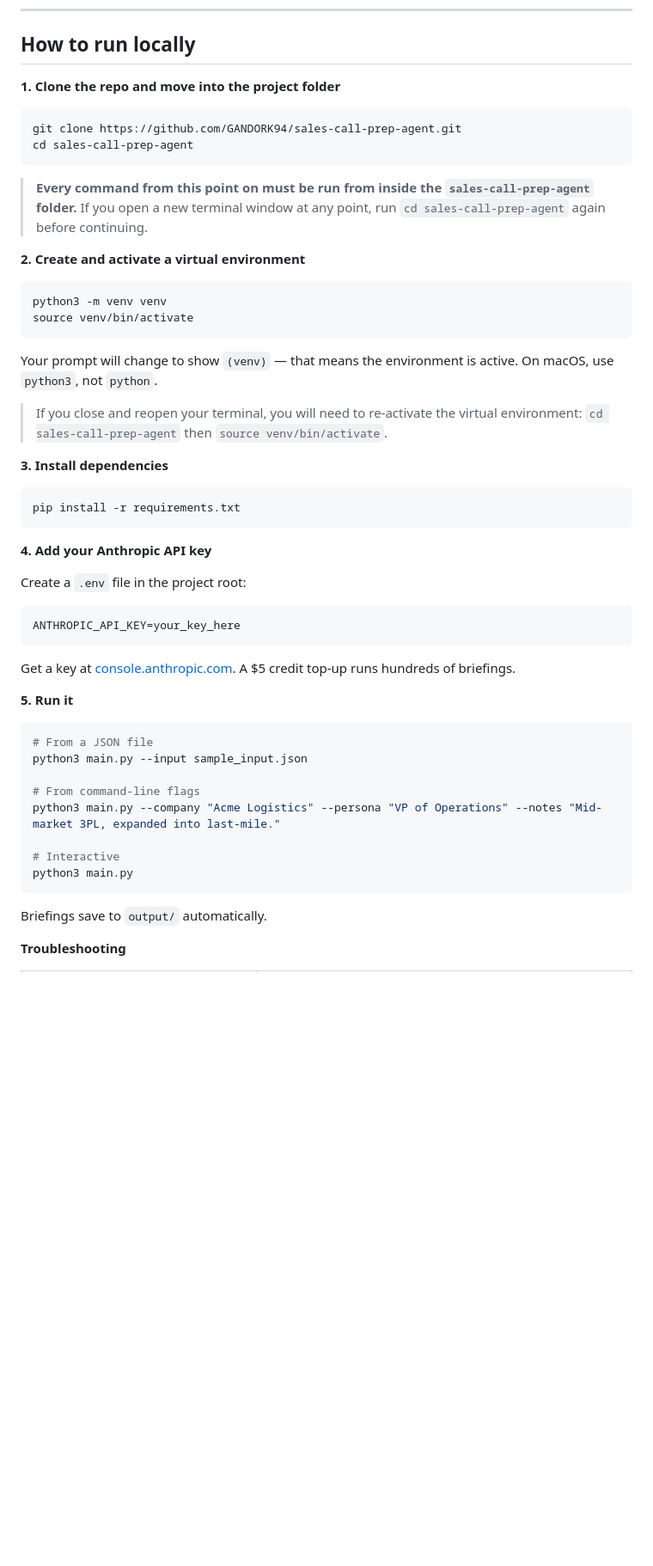
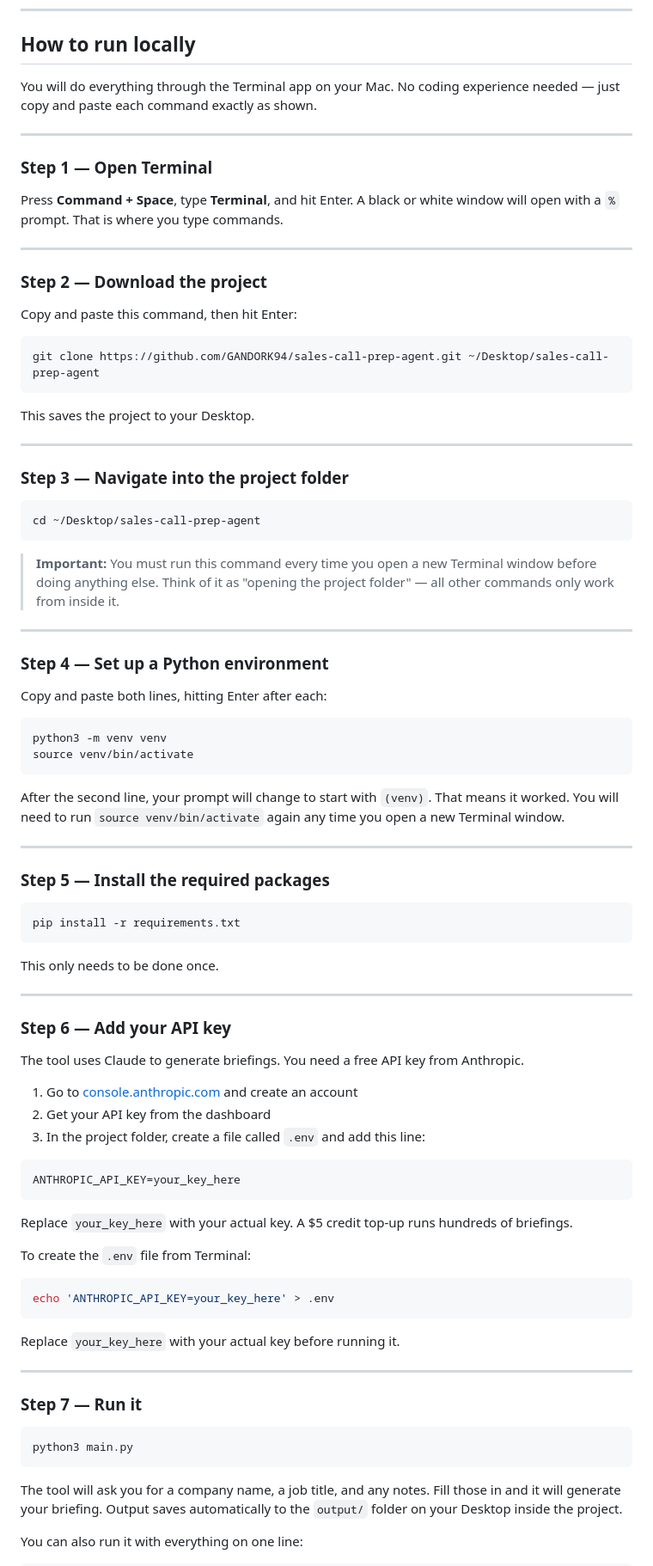
Before and after one commit to GANDORK94/sales-call-prep-agent, a Markdown page: README.md, the part around one of its changes. Shown at 86% size. Rendered like a GitHub page; blank space fills up the shorter version.

Commit message:
Rewrite setup instructions for non-technical Mac users
Replaced terse developer steps with plain-English instructions:
open Terminal, cd path, venv explanation, every-time reminder,
and an expanded troubleshooting table covering all common errors.

Co-Authored-By: Claude Sonnet 4.6 <noreply@anthropic.com>

````diff
--- a/README.md
+++ b/README.md
@@ -53,56 +53,92 @@ Pain point "High prep time per call" cites a 45-minute figure presented as fact
 
 ## How to run locally
 
-**1. Clone the repo and move into the project folder**
+You will do everything through the Terminal app on your Mac. No coding experience needed — just copy and paste each command exactly as shown.
+
+---
+
+### Step 1 — Open Terminal
+
+Press **Command + Space**, type **Terminal**, and hit Enter. A black or white window will open with a `%` prompt. That is where you type commands.
+
+---
+
+### Step 2 — Download the project
+
+Copy and paste this command, then hit Enter:
 
 ```bash
-git clone https://github.com/GANDORK94/sales-call-prep-agent.git
-cd sales-call-prep-agent
+git clone https://github.com/GANDORK94/sales-call-prep-agent.git ~/Desktop/sales-call-prep-agent
 ```
 
-> **Every command from this point on must be run from inside the `sales-call-prep-agent` folder.** If you open a new terminal window at any point, run `cd sales-call-prep-agent` again before continuing.
+This saves the project to your Desktop.
 
-**2. Create and activate a virtual environment**
+---
+
+### Step 3 — Navigate into the project folder
+
+```bash
+cd ~/Desktop/sales-call-prep-agent
+```
+
+> **Important:** You must run this command every time you open a new Terminal window before doing anything else. Think of it as "opening the project folder" — all other commands only work from inside it.
+
+---
+
+### Step 4 — Set up a Python environment
+
+Copy and paste both lines, hitting Enter after each:
 
 ```bash
 python3 -m venv venv
 source venv/bin/activate
 ```
 
-Your prompt will change to show `(venv)` — that means the environment is active. On macOS, use `python3`, not `python`.
+After the second line, your prompt will change to start with `(venv)`. That means it worked. You will need to run `source venv/bin/activate` again any time you open a new Terminal window.
 
-> If you close and reopen your terminal, you will need to re-activate the virtual environment: `cd sales-call-prep-agent` then `source venv/bin/activate`.
+---
 
-**3. Install dependencies**
+### Step 5 — Install the required packages
 
 ```bash
 pip install -r requirements.txt
 ```
 
-**4. Add your Anthropic API key**
+This only needs to be done once.
 
-Create a `.env` file in the project root:
+---
+
+### Step 6 — Add your API key
+
+The tool uses Claude to generate briefings. You need a free API key from Anthropic.
+
+1. Go to [console.anthropic.com](https://console.anthropic.com) and create an account
+2. Get your API key from the dashboard
+3. In the project folder, create a file called `.env` and add this line:
 
 ```
 ANTHROPIC_API_KEY=your_key_here
 ```
 
-Get a key at [console.anthropic.com](https://console.anthropic.com). A $5 credit top-up runs hundreds of briefings.
+Replace `your_key_here` with your actual key. A $5 credit top-up runs hundreds of briefings.
 
-**5. Run it**
+To create the `.env` file from Terminal:
 
 ```bash
-# From a JSON file
-python3 main.py --input sample_input.json
+echo 'ANTHROPIC_API_KEY=your_key_here' > .env
+```
 
-# From command-line flags
-python3 main.py --company "Acme Logistics" --persona "VP of Operations" --notes "Mid-market 3PL, expanded into last-mile."
+Replace `your_key_here` with your actual key before running it.
 
-# Interactive
+---
+
+### Step 7 — Run it
+
+```bash
 python3 main.py
 ```
 
-Briefings save to `output/` automatically.
+The tool will ask you for a company name, a job title, and any notes. Fill those in and it will generate your briefing. Output saves automatically to the `output/` folder on your Desktop inside the project.
 
-**Troubleshooting**
+You can also run it with everything on one line:
 
````
Also changed, not shown: other parts of README.md (+27 -4 lines).
